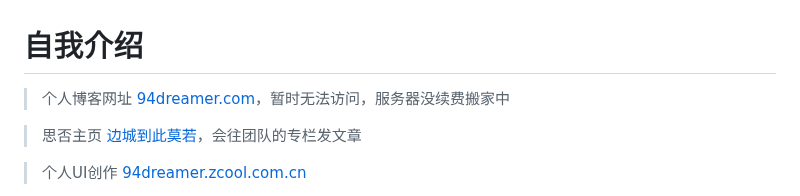
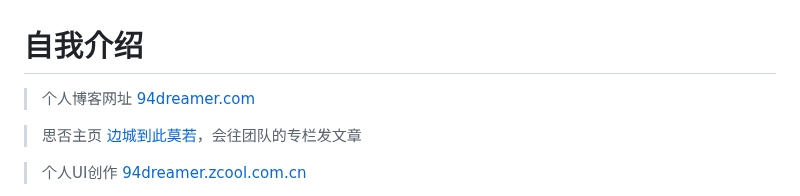
Before and after one commit to 94dreamer/Note, a Markdown page: README.md, the part around the change. Drawn GitHub-style.

```diff
--- a/README.md
+++ b/README.md
@@ -1,5 +1,5 @@
 # 自我介绍
-> 个人博客网址 [94dreamer.com](http://94dreamer.com)，暂时无法访问，服务器没续费搬家中
+> 个人博客网址 [94dreamer.com](http://94dreamer.com)
 
 > 思否主页 [边城到此莫若](https://segmentfault.com/u/bianchengdaocimoruo)，会往团队的专栏发文章
 
```
